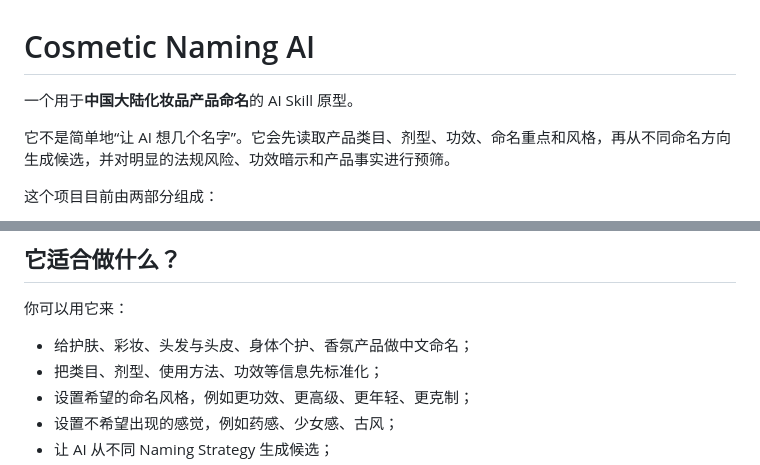
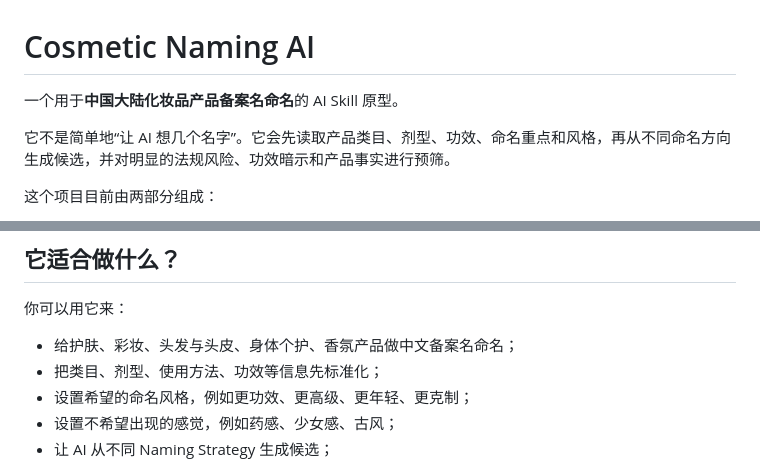
Before and after one commit to ZHAOYIZHEN08/Cosmetic-Filing-Naming-AI, a Markdown page: README.md, 2 parts joined by grey strips. Drawn GitHub-style.

Commit message:
Update README for product naming clarification

```diff
--- a/README.md
+++ b/README.md
@@ -1,6 +1,6 @@
 # Cosmetic Naming AI
 
-一个用于**中国大陆化妆品产品命名**的 AI Skill 原型。
+一个用于**中国大陆化妆品产品备案名命名**的 AI Skill 原型。
 
 它不是简单地“让 AI 想几个名字”。它会先读取产品类目、剂型、功效、命名重点和风格，再从不同命名方向生成候选，并对明显的法规风险、功效暗示和产品事实进行预筛。
 
@@ -17,7 +17,7 @@ Brief Builder 是纯静态网页，**不调用 OpenAI API，不需要 API Key，
 
 你可以用它来：
 
-- 给护肤、彩妆、头发与头皮、身体个护、香氛产品做中文命名；
+- 给护肤、彩妆、头发与头皮、身体个护、香氛产品做中文备案名命名；
 - 把类目、剂型、使用方法、功效等信息先标准化；
 - 设置希望的命名风格，例如更功效、更高级、更年轻、更克制；
 - 设置不希望出现的感觉，例如药感、少女感、古风；
```
